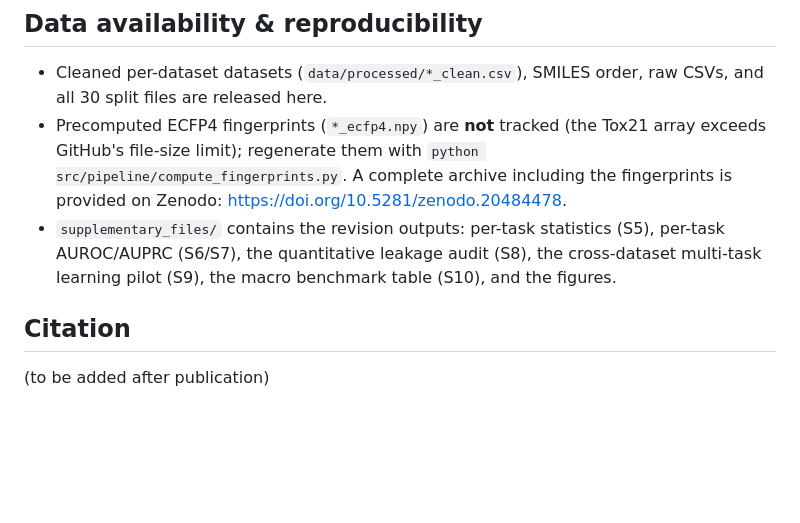
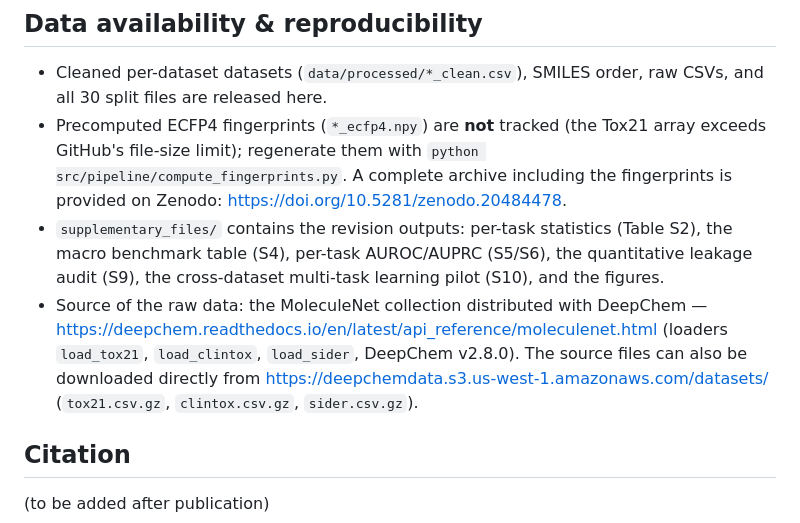
Before and after one commit to kartic03/Toxbench, a Markdown page: README.md, the part around the change. GitHub-like rendering; blank space fills up the shorter version.

```diff
--- a/README.md
+++ b/README.md
@@ -84,7 +84,8 @@ toxbench/
 ## Data availability & reproducibility
 - Cleaned per-dataset datasets (`data/processed/*_clean.csv`), SMILES order, raw CSVs, and all 30 split files are released here.
 - Precomputed ECFP4 fingerprints (`*_ecfp4.npy`) are **not** tracked (the Tox21 array exceeds GitHub's file-size limit); regenerate them with `python src/pipeline/compute_fingerprints.py`. A complete archive including the fingerprints is provided on Zenodo: https://doi.org/10.5281/zenodo.20484478.
-- `supplementary_files/` contains the revision outputs: per-task statistics (S5), per-task AUROC/AUPRC (S6/S7), the quantitative leakage audit (S8), the cross-dataset multi-task learning pilot (S9), the macro benchmark table (S10), and the figures.
+- `supplementary_files/` contains the revision outputs: per-task statistics (Table S2), the macro benchmark table (S4), per-task AUROC/AUPRC (S5/S6), the quantitative leakage audit (S9), the cross-dataset multi-task learning pilot (S10), and the figures.
+- Source of the raw data: the MoleculeNet collection distributed with DeepChem — https://deepchem.readthedocs.io/en/latest/api_reference/moleculenet.html (loaders `load_tox21`, `load_clintox`, `load_sider`, DeepChem v2.8.0). The source files can also be downloaded directly from https://deepchemdata.s3.us-west-1.amazonaws.com/datasets/ (`tox21.csv.gz`, `clintox.csv.gz`, `sider.csv.gz`).
 
 ## Citation
 (to be added after publication)
```
